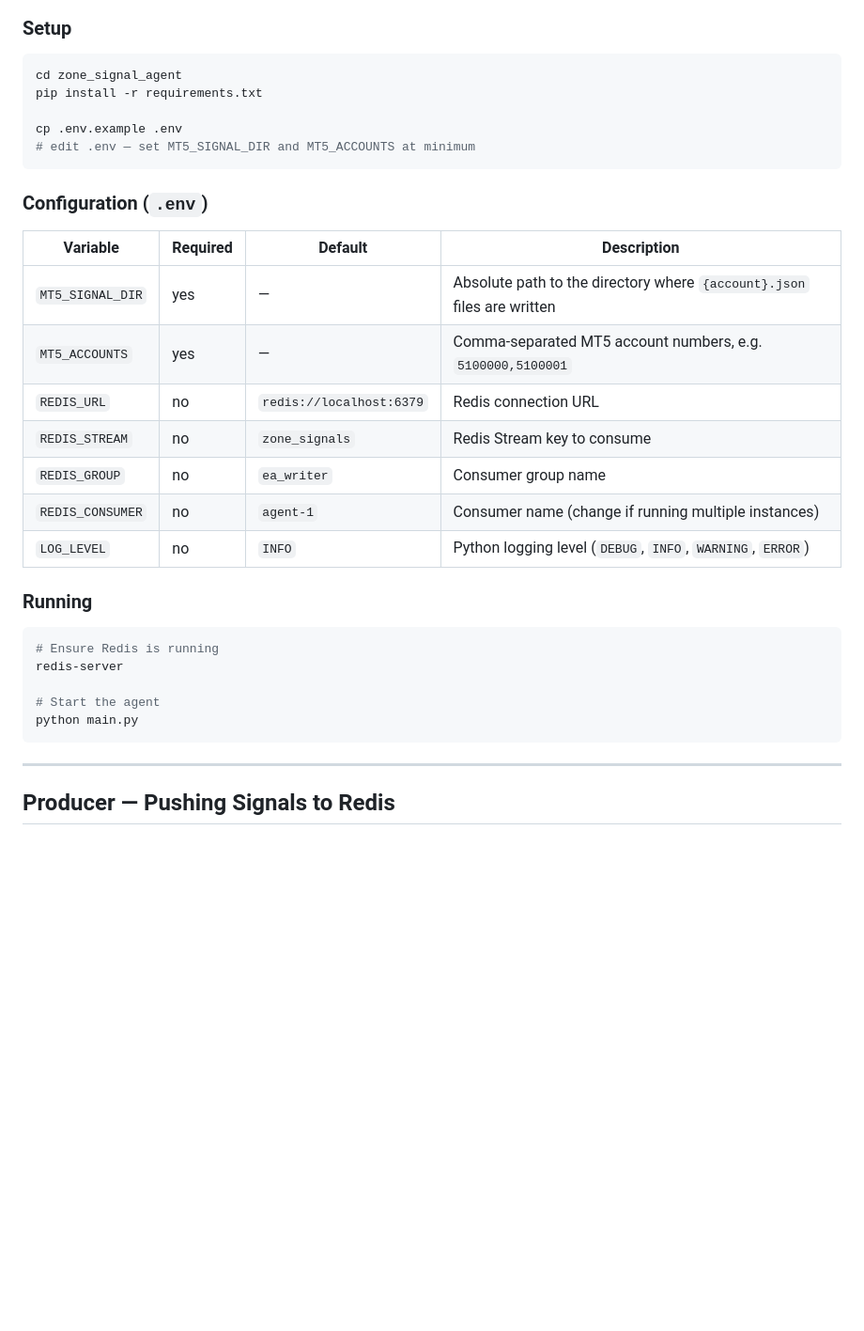
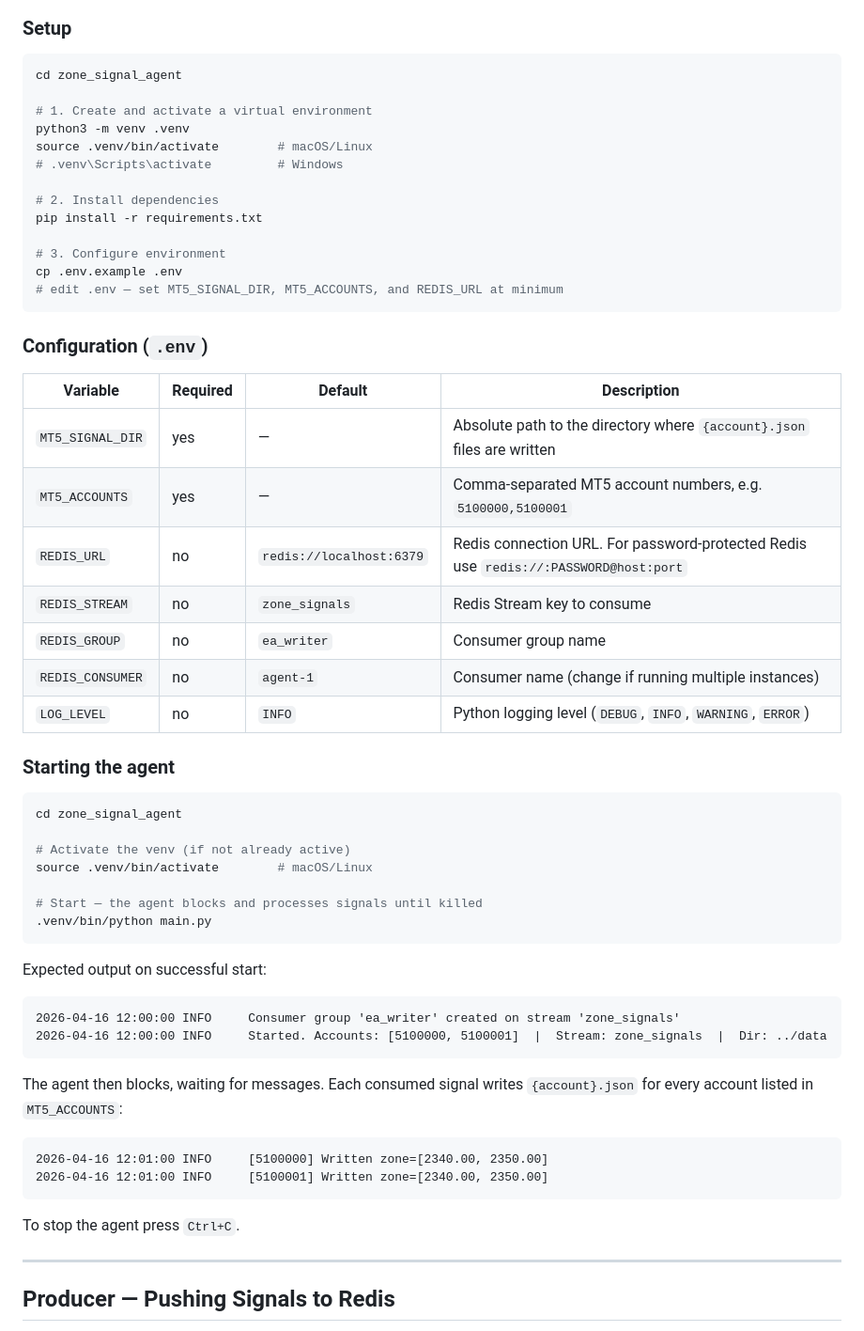
Before and after one commit to quangtihon2000/kog-strategy, a Markdown page: README.md, the part around the change. Shown at 94% size. Drawn GitHub-style; blank space fills up the shorter version.

````diff
--- a/README.md
+++ b/README.md
@@ -127,10 +127,18 @@ zone_signal_agent/
 
 ```bash
 cd zone_signal_agent
+
+# 1. Create and activate a virtual environment
+python3 -m venv .venv
+source .venv/bin/activate        # macOS/Linux
+# .venv\Scripts\activate         # Windows
+
+# 2. Install dependencies
 pip install -r requirements.txt
 
+# 3. Configure environment
 cp .env.example .env
-# edit .env — set MT5_SIGNAL_DIR and MT5_ACCOUNTS at minimum
+# edit .env — set MT5_SIGNAL_DIR, MT5_ACCOUNTS, and REDIS_URL at minimum
 ```
 
 ### Configuration (`.env`)
@@ -139,21 +147,39 @@ cp .env.example .env
 |---|---|---|---|
 | `MT5_SIGNAL_DIR` | yes | — | Absolute path to the directory where `{account}.json` files are written |
 | `MT5_ACCOUNTS` | yes | — | Comma-separated MT5 account numbers, e.g. `5100000,5100001` |
-| `REDIS_URL` | no | `redis://localhost:6379` | Redis connection URL |
+| `REDIS_URL` | no | `redis://localhost:6379` | Redis connection URL. For password-protected Redis use `redis://:PASSWORD@host:port` |
 | `REDIS_STREAM` | no | `zone_signals` | Redis Stream key to consume |
 | `REDIS_GROUP` | no | `ea_writer` | Consumer group name |
 | `REDIS_CONSUMER` | no | `agent-1` | Consumer name (change if running multiple instances) |
 | `LOG_LEVEL` | no | `INFO` | Python logging level (`DEBUG`, `INFO`, `WARNING`, `ERROR`) |
 
-### Running
+### Starting the agent
 
 ```bash
-# Ensure Redis is running
-redis-server
+cd zone_signal_agent
 
-# Start the agent
-python main.py
+# Activate the venv (if not already active)
+source .venv/bin/activate        # macOS/Linux
+
+# Start — the agent blocks and processes signals until killed
+.venv/bin/python main.py
 ```
+
+Expected output on successful start:
+
+```
+2026-04-16 12:00:00 INFO     Consumer group 'ea_writer' created on stream 'zone_signals'
+2026-04-16 12:00:00 INFO     Started. Accounts: [5100000, 5100001]  |  Stream: zone_signals  |  Dir: ../data
+```
+
+The agent then blocks, waiting for messages. Each consumed signal writes `{account}.json` for every account listed in `MT5_ACCOUNTS`:
+
+```
+2026-04-16 12:01:00 INFO     [5100000] Written zone=[2340.00, 2350.00]
+2026-04-16 12:01:00 INFO     [5100001] Written zone=[2340.00, 2350.00]
+```
+
+To stop the agent press `Ctrl+C`.
 
 ---
 
````
